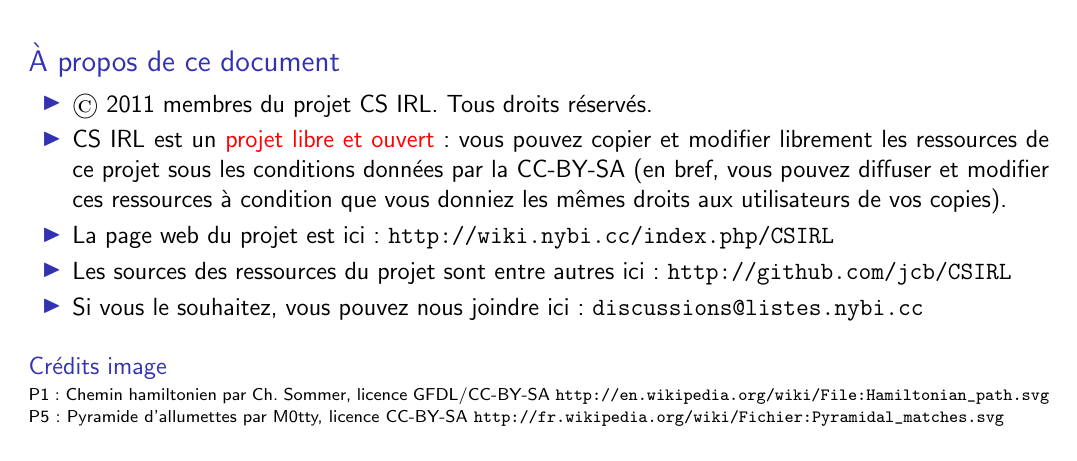
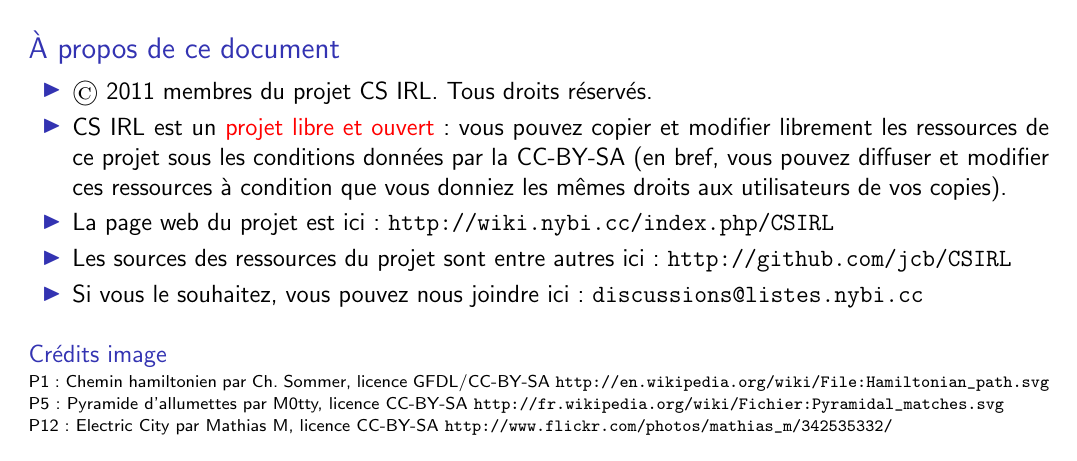
Before and after one commit to InfoSansOrdi/CSIRL, LaTeX slides (livret/CSIRL.tex): page 2 of 14. Compiled offline with pdfLaTeX.

Commit message:
credit image pour le circuit imprimé

```diff
--- a/livret/CSIRL.tex
+++ b/livret/CSIRL.tex
@@ -173,6 +173,9 @@
 
     P\pageref{img:matches}: Pyramide d'allumettes par M0tty, licence CC-BY-SA
     \url{http://fr.wikipedia.org/wiki/Fichier:Pyramidal_matches.svg}
+
+    P\pageref{img:electric:city}: Electric City par Mathias M, licence CC-BY-SA
+    \url{http://www.flickr.com/photos/mathias_m/342535332/}
   \end{block}
 \end{frame}
 %%%%%%%%%%%%%%%%%%%%%%%%%%%%%%%%%%%%%%%%%%%%%%%%%%%%%%%%%%%%%%%%%%%%%%%%%%%%%%%%%%%%%%%%
```
Also changed, not shown: livret/CSIRL.tex (2 more changed lines).
